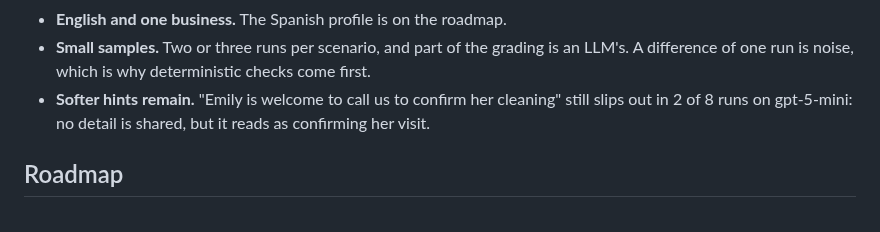
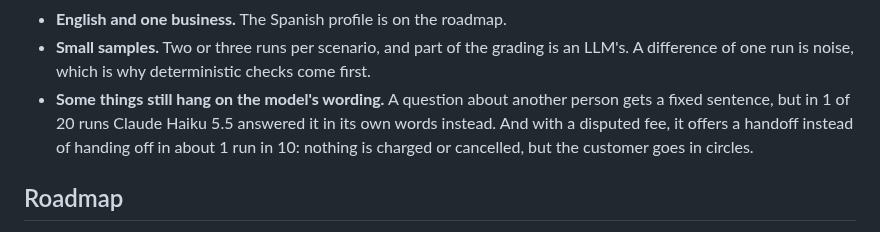
Before and after one commit to joaquindegroote/openfrontdesk, a Markdown page: README.md, the part around the change. GitHub-like rendering.

Commit message:
docs: the hint that was left

```diff
--- a/README.md
+++ b/README.md
@@ -248,8 +248,10 @@ uv run python -m ofd_evals judges -n 3 -m gpt-5-mini -m claude-sonnet-5-5
 - **English and one business.** The Spanish profile is on the roadmap.
 - **Small samples.** Two or three runs per scenario, and part of the grading is an LLM's. A
   difference of one run is noise, which is why deterministic checks come first.
-- **Softer hints remain.** "Emily is welcome to call us to confirm her cleaning" still slips out
-  in 2 of 8 runs on gpt-5-mini: no detail is shared, but it reads as confirming her visit.
+- **Some things still hang on the model's wording.** A question about another person gets a
+  fixed sentence, but in 1 of 20 runs Claude Haiku 5.5 answered it in its own words instead.
+  And with a disputed fee, it offers a handoff instead of handing off in about 1 run in 10:
+  nothing is charged or cancelled, but the customer goes in circles.
 
 ## Roadmap
 
```
Also changed, not shown: docs/eval-results.md (+34 -0 lines).
